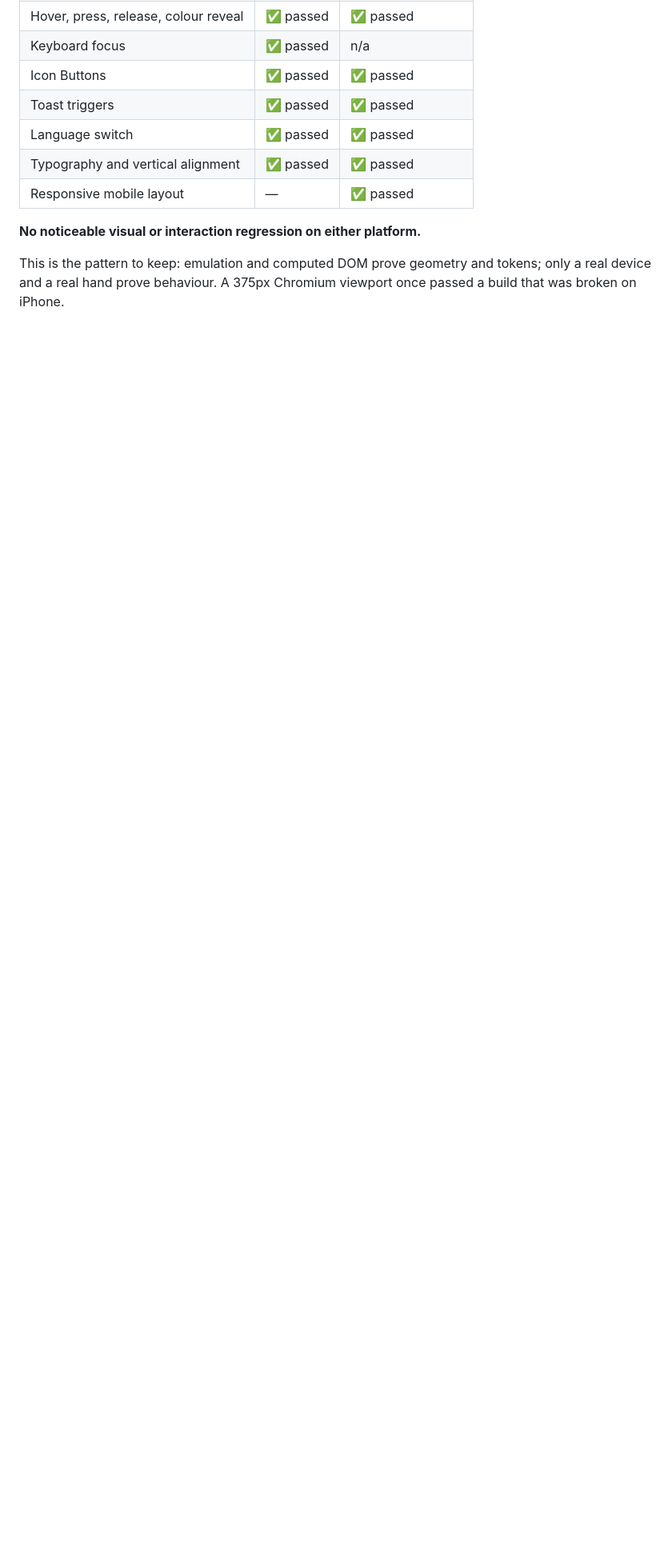
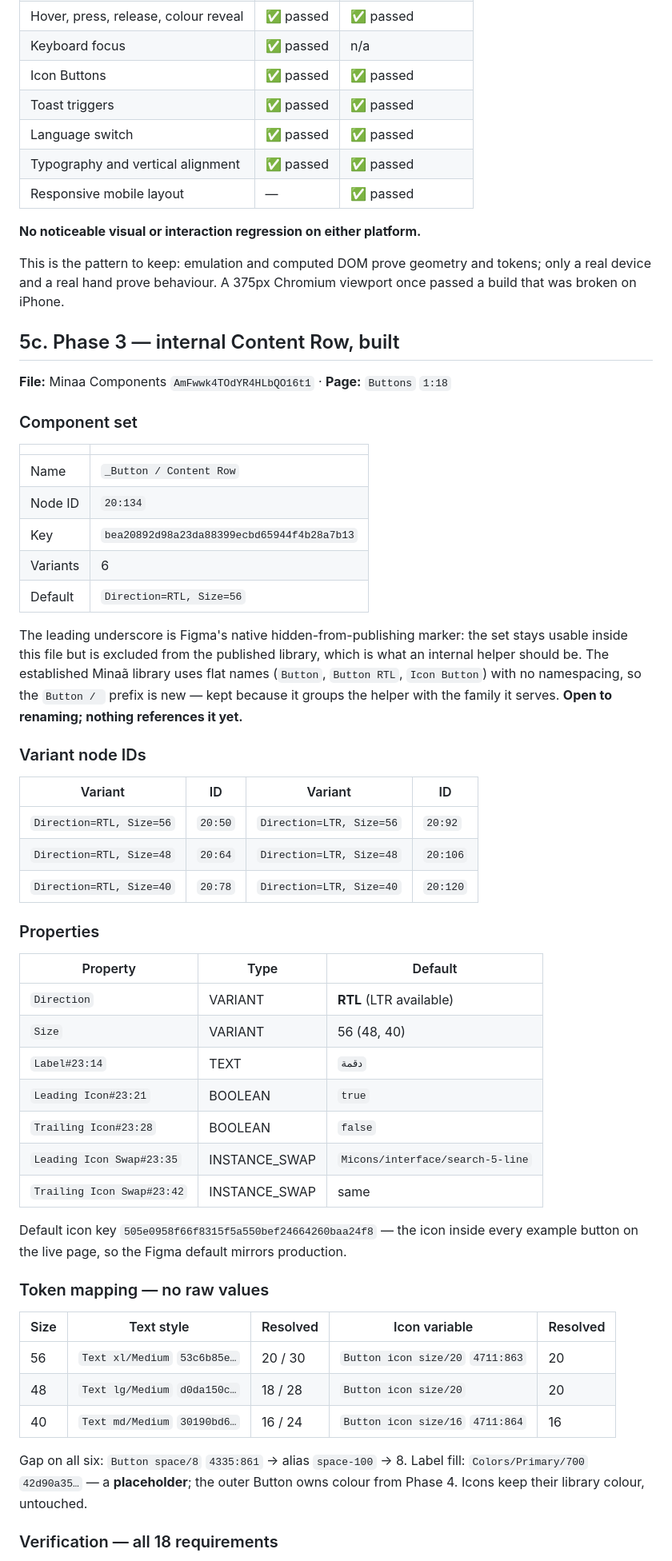
Before and after one commit to Q8Kartal/minaa-payments, a Markdown page: docs/buttons-figma-system.md, the part around one of its changes. Shown at 80% size. Rendered like a GitHub page; blank space fills up the shorter version.

```diff
--- a/docs/buttons-figma-system.md
+++ b/docs/buttons-figma-system.md
@@ -287,3 +287,61 @@ This is the pattern to keep: emulation and computed DOM prove geometry and
 tokens; only a real device and a real hand prove behaviour. A 375px Chromium
 viewport once passed a build that was broken on iPhone.
 
+## 5c. Phase 3 — internal Content Row, built
+
+**File:** Minaa Components `AmFwwk4TOdYR4HLbQO16t1` · **Page:** `Buttons` `1:18`
+
+### Component set
+
+| | |
+|---|---|
+| Name | `_Button / Content Row` |
+| Node ID | `20:134` |
+| Key | `bea20892d98a23da88399ecbd65944f4b28a7b13` |
+| Variants | 6 |
+| Default | `Direction=RTL, Size=56` |
+
+The leading underscore is Figma's native hidden-from-publishing marker: the set
+stays usable inside this file but is excluded from the published library, which
+is what an internal helper should be. The established Minaã library uses flat
+names (`Button`, `Button RTL`, `Icon Button`) with no namespacing, so the
+`Button / ` prefix is new — kept because it groups the helper with the family
+it serves. **Open to renaming; nothing references it yet.**
+
+### Variant node IDs
+
+| Variant | ID | Variant | ID |
+|---|---|---|---|
+| `Direction=RTL, Size=56` | `20:50` | `Direction=LTR, Size=56` | `20:92` |
+| `Direction=RTL, Size=48` | `20:64` | `Direction=LTR, Size=48` | `20:106` |
+| `Direction=RTL, Size=40` | `20:78` | `Direction=LTR, Size=40` | `20:120` |
+
+### Properties
+
+| Property | Type | Default |
+|---|---|---|
+| `Direction` | VARIANT | **RTL** (LTR available) |
+| `Size` | VARIANT | 56 (48, 40) |
+| `Label#23:14` | TEXT | `دقمة` |
+| `Leading Icon#23:21` | BOOLEAN | `true` |
+| `Trailing Icon#23:28` | BOOLEAN | `false` |
+| `Leading Icon Swap#23:35` | INSTANCE_SWAP | `Micons/interface/search-5-line` |
+| `Trailing Icon Swap#23:42` | INSTANCE_SWAP | same |
+
+Default icon key `505e0958f66f8315f5a550bef24664260baa24f8` — the icon inside
+every example button on the live page, so the Figma default mirrors production.
+
+### Token mapping — no raw values
+
+| Size | Text style | Resolved | Icon variable | Resolved |
+|---|---|---|---|---|
+| 56 | `Text xl/Medium` `53c6b85e…` | 20 / 30 | `Button icon size/20` `4711:863` | 20 |
+| 48 | `Text lg/Medium` `d0da150c…` | 18 / 28 | `Button icon size/20` | 20 |
+| 40 | `Text md/Medium` `30190bd6…` | 16 / 24 | `Button icon size/16` `4711:864` | 16 |
+
+Gap on all six: `Button space/8` `4335:861` → alias `space-100` → 8.
+Label fill: `Colors/Primary/700` `42d90a35…` — a **placeholder**; the outer
+Button owns colour from Phase 4. Icons keep their library colour, untouched.
+
+### Verification — all 18 requirements
+
```
Also changed, not shown: other parts of docs/buttons-figma-system.md (+55 -4 lines).
